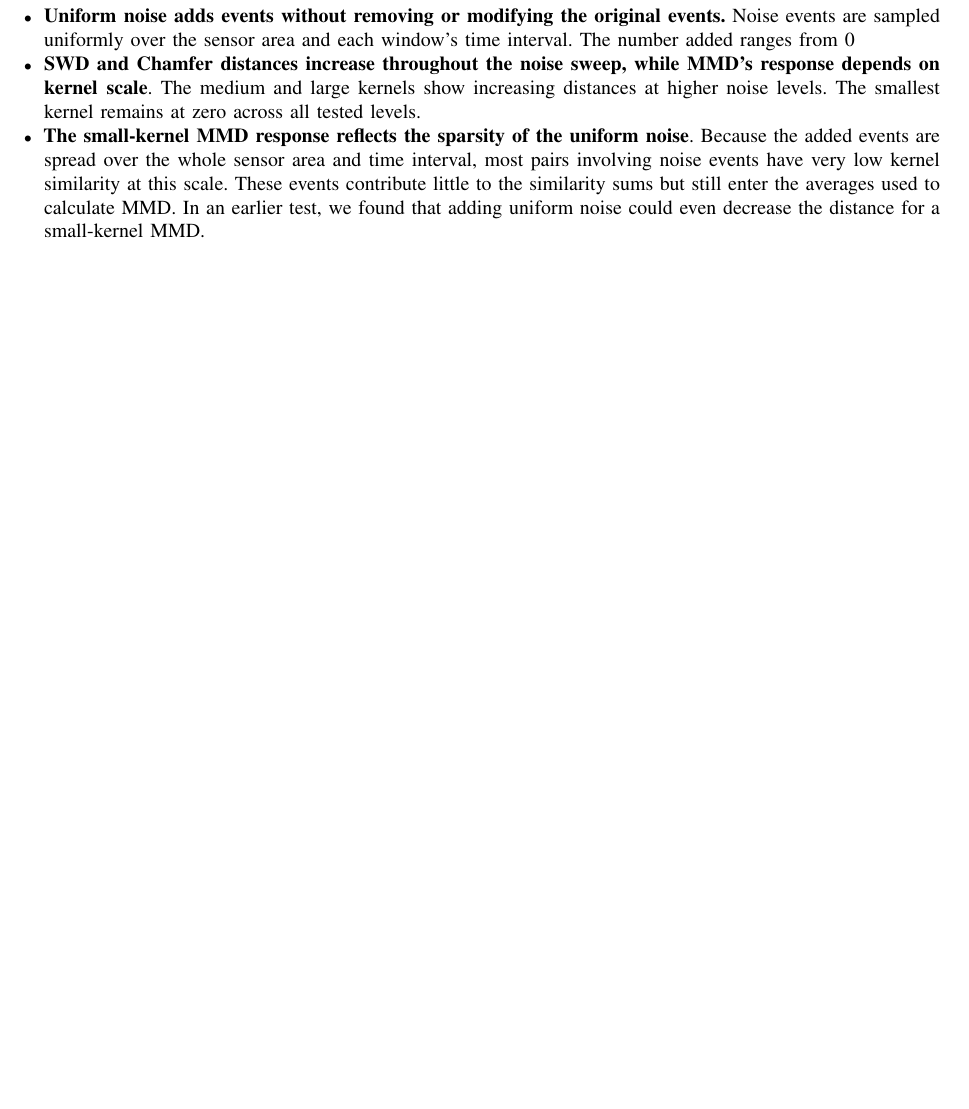
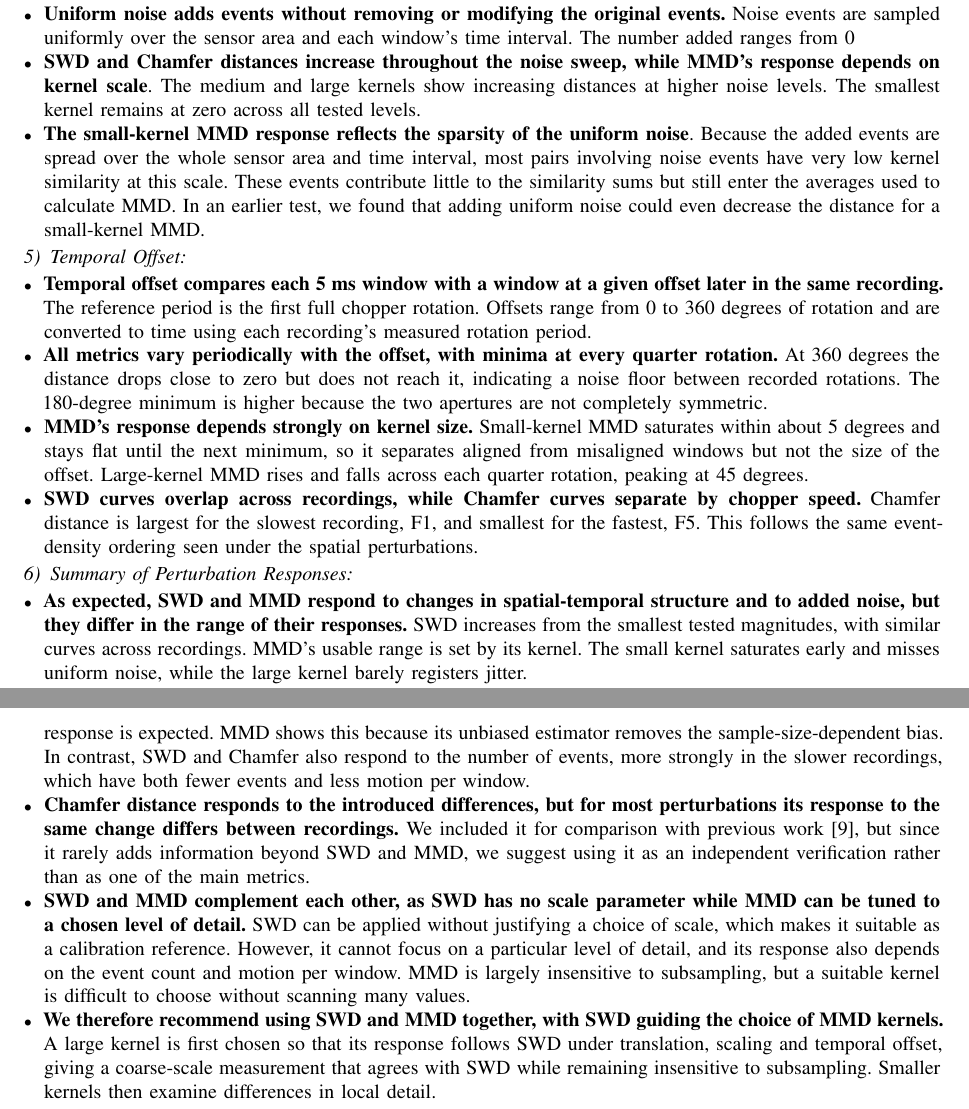
Before and after one commit to cxm3593/EventSimilarityAnalysis, a LaTeX paper (main.tex, which reads paper/outline.tex): part of page 8 of 11 before the commit and two parts of pages 8 and 9 of 12 after it, the two joined at a grey line, cut so that both start at the same text, the shorter picture padded with empty space. Compiled offline with pdfLaTeX.

Commit message:
temporal offset and summary

```diff
--- a/paper/outline.tex
+++ b/paper/outline.tex
@@ -225,4 +225,28 @@
     \item \textbf{The small-kernel MMD response reflects the sparsity of the uniform noise}. Because the added events are spread over the whole sensor area and time interval, most pairs involving noise events have very low kernel similarity at this scale. These events contribute little to the similarity sums but still enter the averages used to calculate MMD. In an earlier test, we found that adding uniform noise could even decrease the distance for a small-kernel MMD.
 \end{itemize}
 
-\subsubsection{}
+\subsubsection{Temporal Offset}
+
+\begin{itemize}
+    \item \textbf{Temporal offset compares each 5 ms window with a window at a given offset later in the same recording.} The reference period is the first full chopper rotation. Offsets range from 0 to 360 degrees of rotation and are converted to time using each recording's measured rotation period.
+
+    \item \textbf{All metrics vary periodically with the offset, with minima at every quarter rotation.} At 360 degrees the distance drops close to zero but does not reach it, indicating a noise floor between recorded rotations. The 180-degree minimum is higher because the two apertures are not completely symmetric.
+
+    \item \textbf{MMD's response depends strongly on kernel size.} Small-kernel MMD saturates within about 5 degrees and stays flat until the next minimum, so it separates aligned from misaligned windows but not the size of the offset. Large-kernel MMD rises and falls across each quarter rotation, peaking at 45 degrees.
+
+    \item \textbf{SWD curves overlap across recordings, while Chamfer curves separate by chopper speed.} Chamfer distance is largest for the slowest recording, F1, and smallest for the fastest, F5. This follows the same event-density ordering seen under the spatial perturbations.
+\end{itemize}
+
+\subsubsection{Summary of Perturbation Responses}
+
+\begin{itemize}
+    \item \textbf{As expected, SWD and MMD respond to changes in spatial-temporal structure and to added noise, but they differ in the range of their responses.} SWD increases from the smallest tested magnitudes, with similar curves across recordings. MMD's usable range is set by its kernel. The small kernel saturates early and misses uniform noise, while the large kernel barely registers jitter.
+
+    \item \textbf{A major distinction is in the subsampling test, where MMD remains close to zero, while SWD and Chamfer increase as events are removed.} Since subsampling preserves the underlying distribution, little response is expected. MMD shows this because its unbiased estimator removes the sample-size-dependent bias. In contrast, SWD and Chamfer also respond to the number of events, more strongly in the slower recordings, which have both fewer events and less motion per window.
+
+    \item \textbf{Chamfer distance responds to the introduced differences, but for most perturbations its response to the same change differs between recordings.} We included it for comparison with previous work \cite{han2024pecs}, but since it rarely adds information beyond SWD and MMD, we suggest using it as an independent verification rather than as one of the main metrics.
+
+    \item \textbf{SWD and MMD complement each other, as SWD has no scale parameter while MMD can be tuned to a chosen level of detail.} SWD can be applied without justifying a choice of scale, which makes it suitable as a calibration reference. However, it cannot focus on a particular level of detail, and its response also depends on the event count and motion per window. MMD is largely insensitive to subsampling, but a suitable kernel is difficult to choose without scanning many values.
+
+    \item \textbf{We therefore recommend using SWD and MMD together, with SWD guiding the choice of MMD kernels.} A large kernel is first chosen so that its response follows SWD under translation, scaling and temporal offset, giving a coarse-scale measurement that agrees with SWD while remaining insensitive to subsampling. Smaller kernels then examine differences in local detail.
+\end{itemize}
```
